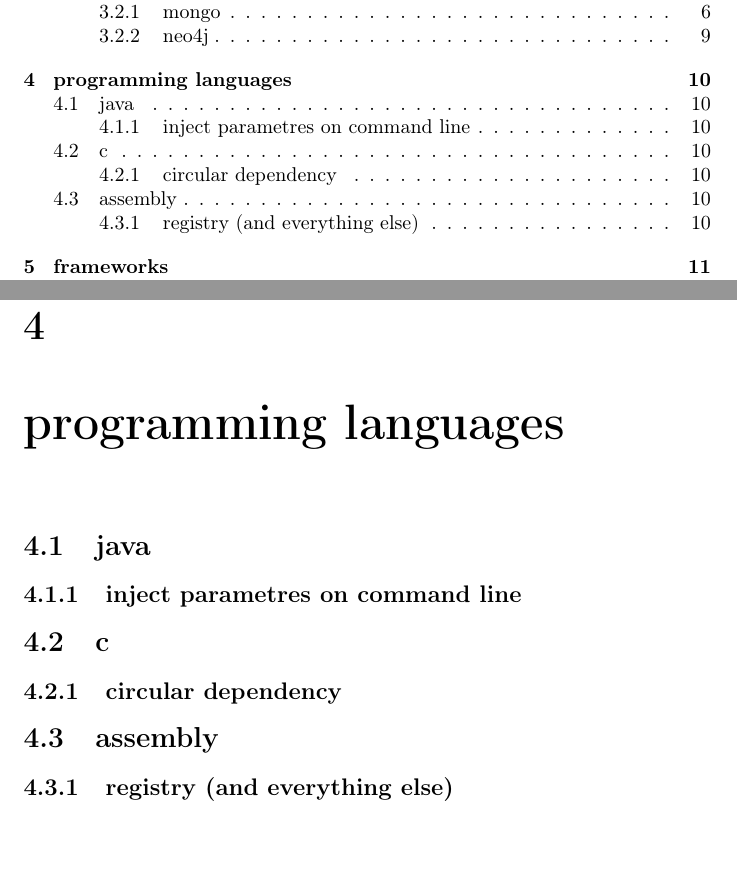
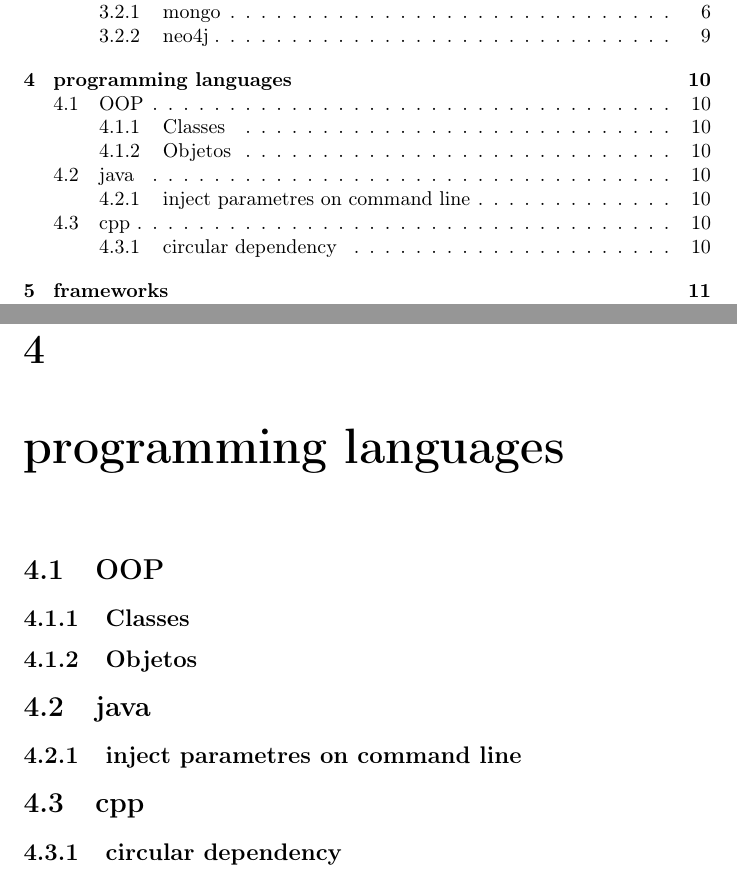
Before and after one commit to obernardovieira/my.it.recipes.book, a LaTeX document (book.tex, which reads Chapters/Programming/cpp.tex, Chapters/Programming/general.tex, Chapters/Programming/java.tex): two parts of pages 3 and 12 of 24, joined at a grey line, cut so that both start at the same text. Compiled offline with pdfLaTeX.

Commit message:
programming revised

```diff
--- /dev/null
+++ b/Chapters/Programming/cpp.tex
@@ -0,0 +1,2 @@
+\section{cpp}
+\subsection{circular dependency}
--- /dev/null
+++ b/Chapters/Programming/general.tex
@@ -0,0 +1,10 @@
+%TODO
+
+\section{OOP}
+%TODO
+
+\subsection{Classes}
+%TODO
+
+\subsection{Objetos}
+%TODO
--- /dev/null
+++ b/Chapters/Programming/java.tex
@@ -0,0 +1,2 @@
+\section{java}
+\subsection{inject parametres on command line}
--- a/Chapters/Programming/programming.tex
+++ b/Chapters/Programming/programming.tex
@@ -1,7 +1,4 @@
 \chapter{programming languages}
-\section{java}
-\subsection{inject parametres on command line}
-\section{c}
-\subsection{circular dependency}
-\section{assembly}
-\subsection{registry (and everything else)}
+\input{Chapters/Programming/general}
+\input{Chapters/Programming/java}
+\input{Chapters/Programming/cpp}
```
